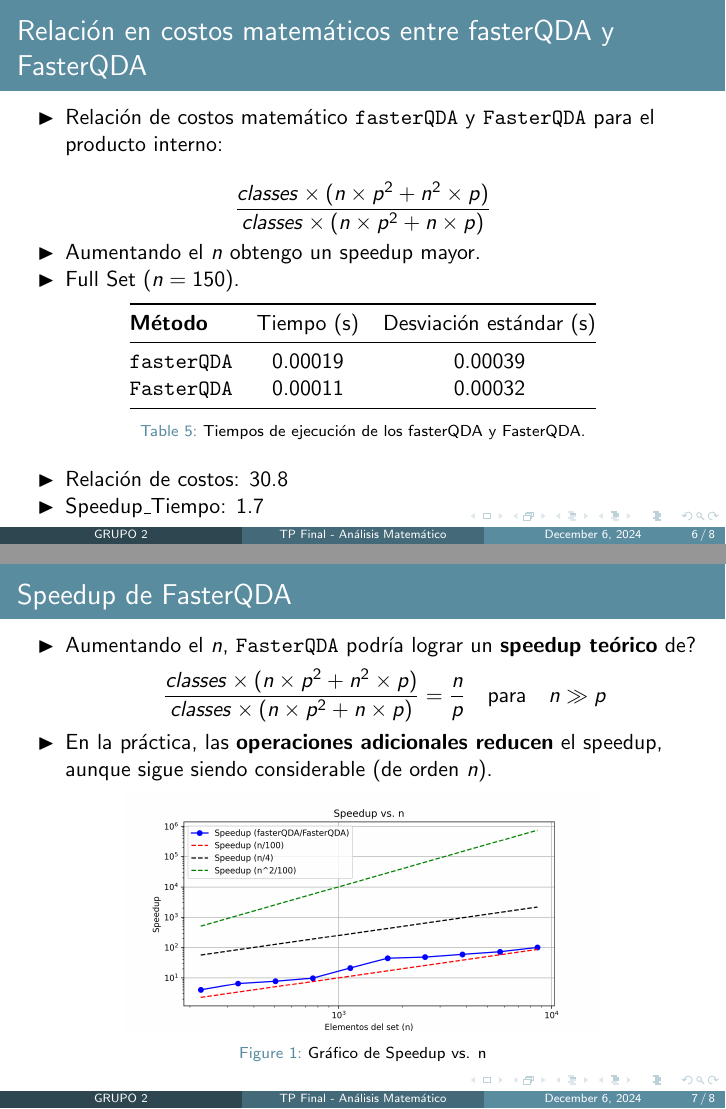
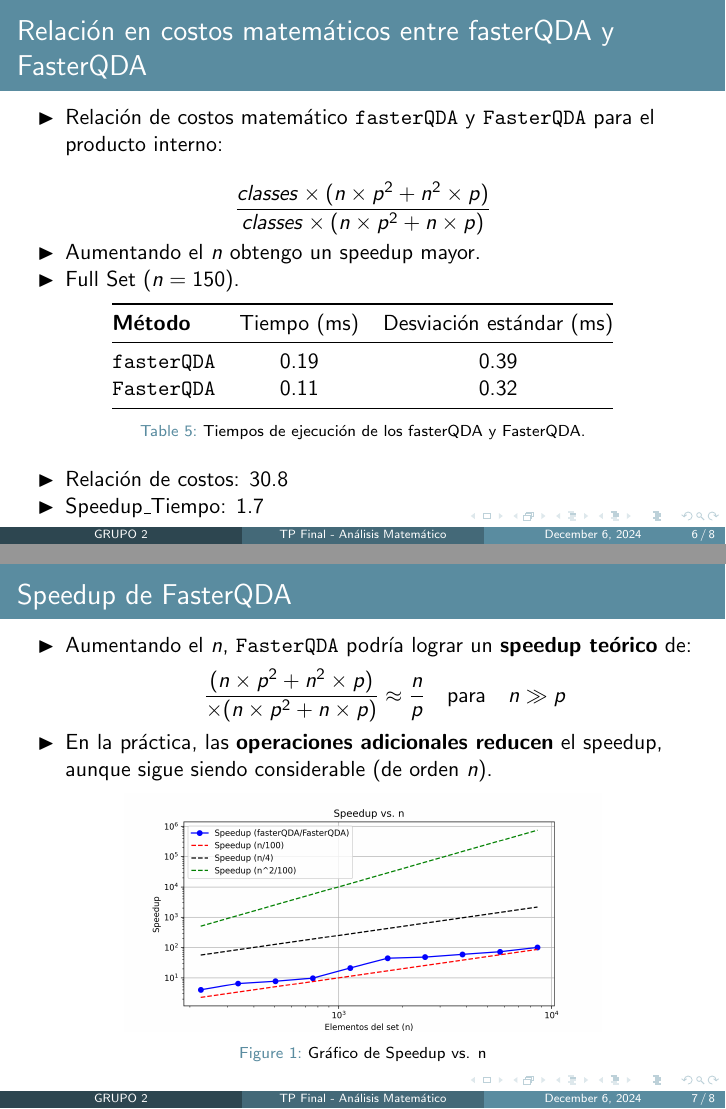
Before and after one commit to gramoscelli/AMIA_TP_Final, LaTeX slides (TP-AM-Beamer/main.tex, which reads TP-AM-Beamer/etcheto.tex): pages 6 and 7 of 8, joined at a grey line. Compiled offline with pdfLaTeX.

Commit message:
Uploaded TP version to the campus

```diff
--- a/TP-AM-Beamer/etcheto.tex
+++ b/TP-AM-Beamer/etcheto.tex
@@ -162,10 +162,10 @@ inner_prod = (A * unbiased_X_transposed).sum(axis=-1)  # Forma (classes, n)
       \centering
       \begin{tabular}{@{}lcc@{}}
         \toprule
-        \textbf{Método}      & Tiempo (s)           & Desviación estándar (s) \\
+        \textbf{Método}      & Tiempo (ms)           & Desviación estándar (ms) \\
         \midrule
-        \texttt{fasterQDA}   & 0.00019              & 0.00039                 \\
-        \texttt{FasterQDA}   & 0.00011              & 0.00032                 \\
+        \texttt{fasterQDA}   & 0.19              & 0.39                 \\
+        \texttt{FasterQDA}   & 0.11              & 0.32                 \\
         \bottomrule
       \end{tabular}
       \caption{Tiempos de ejecución de los fasterQDA y FasterQDA.}
@@ -181,9 +181,9 @@ inner_prod = (A * unbiased_X_transposed).sum(axis=-1)  # Forma (classes, n)
     \frametitle{Speedup de FasterQDA}
 
     \begin{itemize}
-        \item[$\blacktriangleright$]  Aumentando el \(n\), \texttt{FasterQDA} podría lograr un \textbf{speedup teórico} de?
+        \item[$\blacktriangleright$]  Aumentando el \(n\), \texttt{FasterQDA} podría lograr un \textbf{speedup teórico} de:
         \[
-            \frac{classes \times (n \times p^2 + n^2 \times p)}{classes \times (n \times p^2 + n \times p)} = \frac{n}{p} \quad \text{para} \quad n \gg p
+            \frac{ (n \times p^2 + n^2 \times p)}{ \times (n \times p^2 + n \times p)} \approx \frac{n}{p} \quad \text{para} \quad n \gg p
         \]
         \item[$\blacktriangleright$]  En la práctica, las \textbf{operaciones adicionales reducen} el speedup, aunque sigue siendo considerable (de orden $n$).
     \end{itemize}
```
Also changed, not shown: TP-AM-Beamer/main.pdf, 1 other file.
